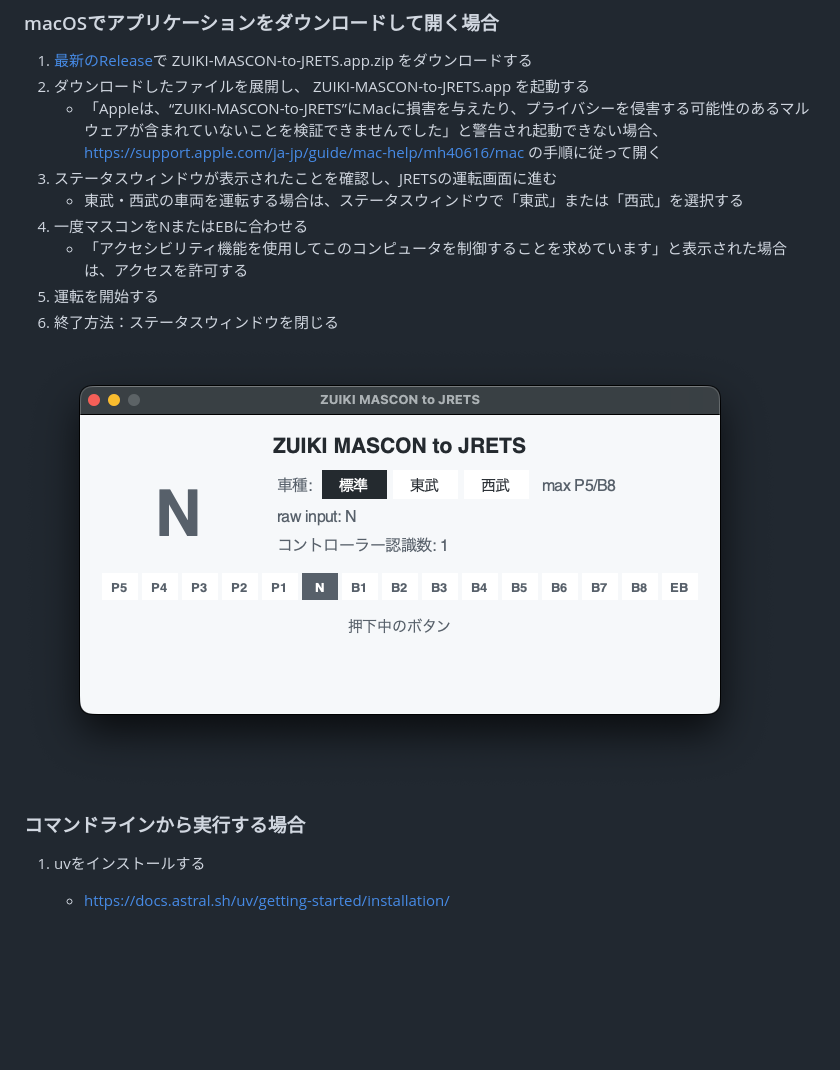
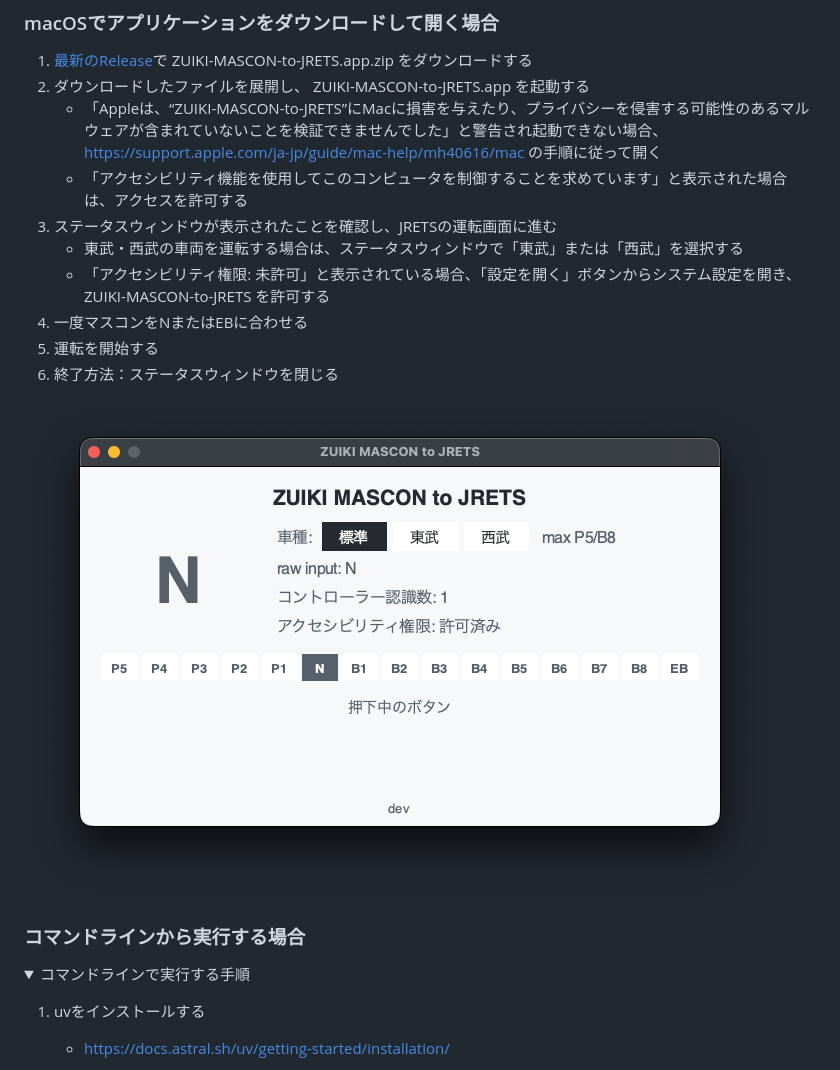
Before and after one commit to hiroto7/ZUIKI-MASCON-to-JRETS, a Markdown page: README.md, the part around one of its changes. Drawn GitHub-style; pictures changed too: docs/images/status-window.png; folded sections open; blank space fills up the shorter version.

```diff
--- a/README.md
+++ b/README.md
@@ -31,10 +31,11 @@ Windowsでは動作を確認していません。
 1. [最新のRelease](https://github.com/hiroto7/ZUIKI-MASCON-to-JRETS/releases/latest)で ZUIKI-MASCON-to-JRETS.app.zip をダウンロードする
 2. ダウンロードしたファイルを展開し、 ZUIKI-MASCON-to-JRETS.app を起動する
    - 「Appleは、“ZUIKI-MASCON-to-JRETS”にMacに損害を与えたり、プライバシーを侵害する可能性のあるマルウェアが含まれていないことを検証できませんでした」と警告され起動できない場合、 https://support.apple.com/ja-jp/guide/mac-help/mh40616/mac の手順に従って開く
+   - 「アクセシビリティ機能を使用してこのコンピュータを制御することを求めています」と表示された場合は、アクセスを許可する
 3. ステータスウィンドウが表示されたことを確認し、JRETSの運転画面に進む
    - 東武・西武の車両を運転する場合は、ステータスウィンドウで「東武」または「西武」を選択する
+   - 「アクセシビリティ権限: 未許可」と表示されている場合、「設定を開く」ボタンからシステム設定を開き、ZUIKI-MASCON-to-JRETS を許可する
 4. 一度マスコンをNまたはEBに合わせる
-   - 「アクセシビリティ機能を使用してこのコンピュータを制御することを求めています」と表示された場合は、アクセスを許可する
 5. 運転を開始する
 6. 終了方法：ステータスウィンドウを閉じる
 
@@ -42,5 +43,8 @@ Windowsでは動作を確認していません。
 
 ### コマンドラインから実行する場合
+
+<details>
+<summary>コマンドラインで実行する手順</summary>
 
 1. uvをインストールする
    - https://docs.astral.sh/uv/getting-started/installation/
```
Also changed, not shown: other parts of README.md (+33 -3 lines), 10 other files.
